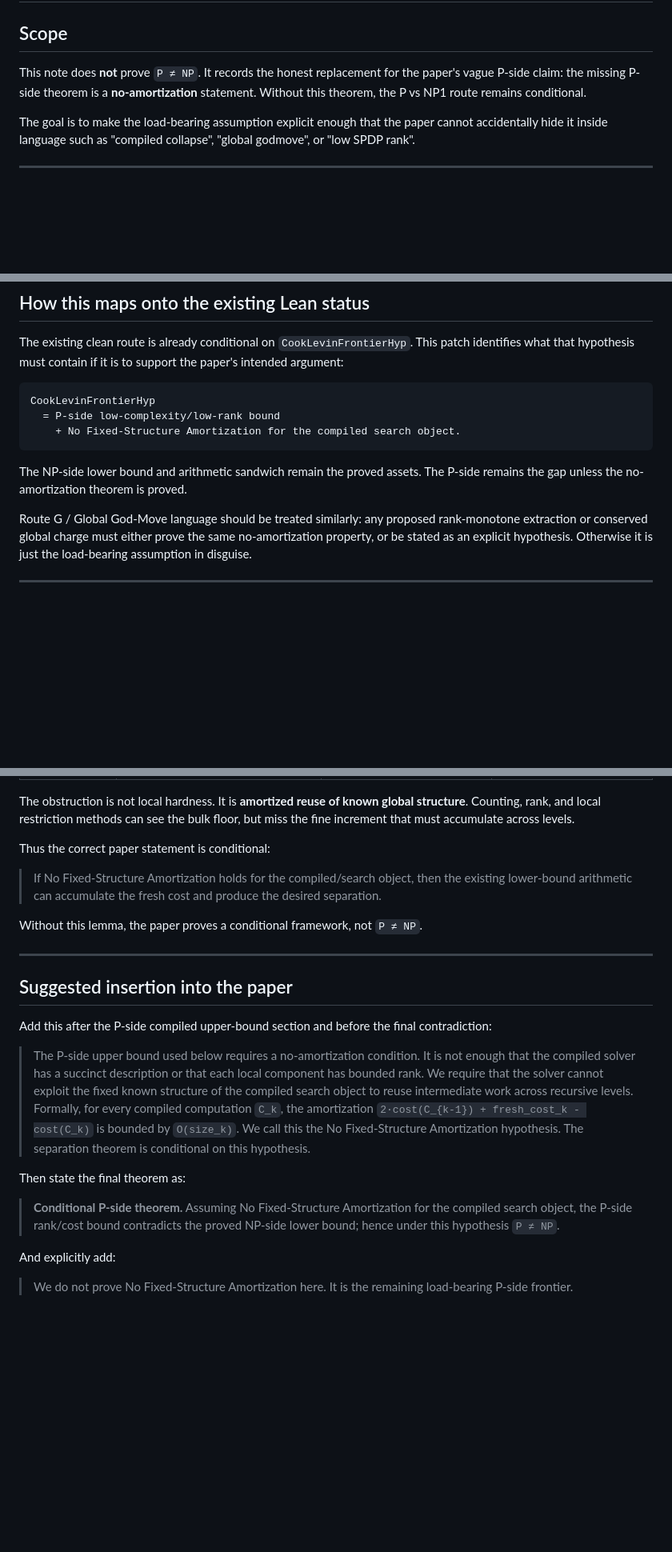
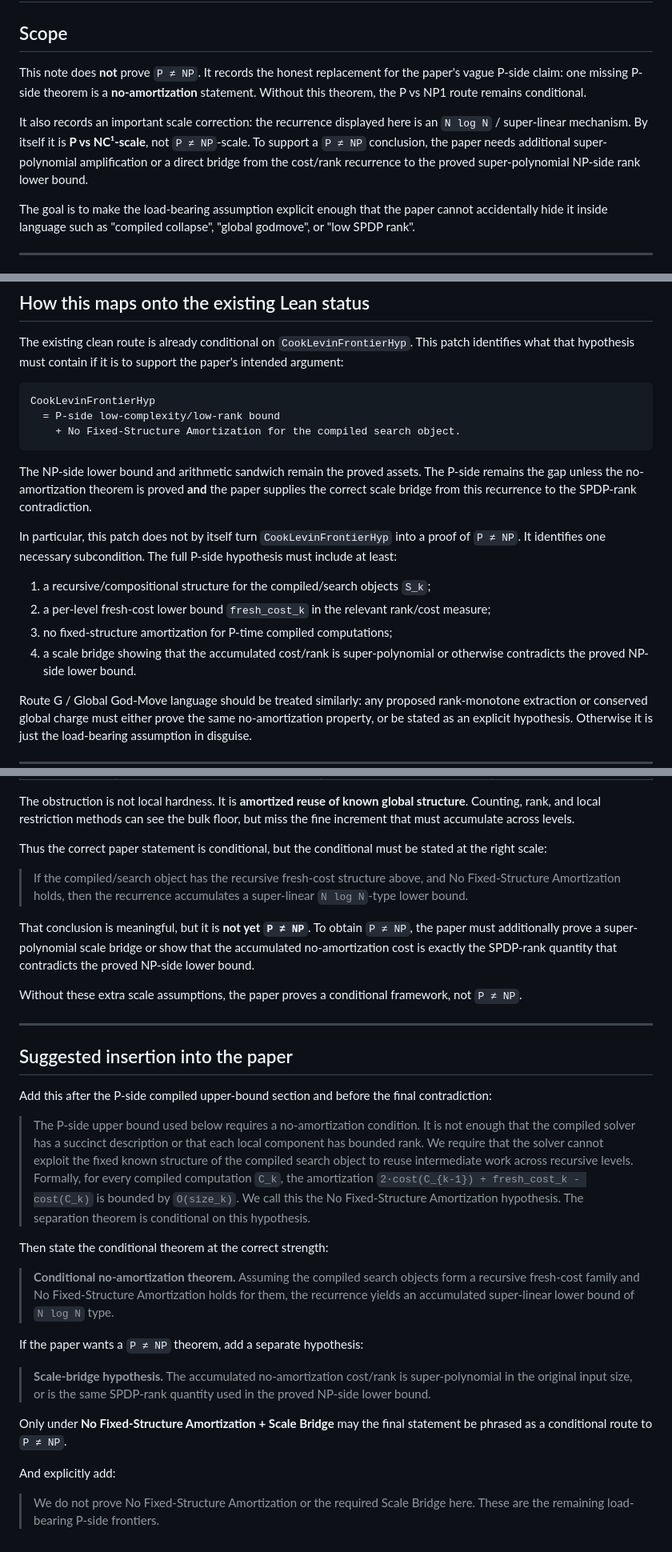
Before and after one commit to DarrenEdwards111/pall-lean, a Markdown page: PVSNP1_NO_AMORTIZATION_PATCH.md, 3 parts joined by grey strips. Shown at 80% size. Drawn GitHub-style; blank space fills up the shorter version.

Commit message:
P vs NP1 patch: add scale-bridge correction

````diff
--- a/PVSNP1_NO_AMORTIZATION_PATCH.md
+++ b/PVSNP1_NO_AMORTIZATION_PATCH.md
@@ -3,8 +3,14 @@
 ## Scope
 
 This note does **not** prove `P ≠ NP`.  It records the honest replacement for the
-paper's vague P-side claim: the missing P-side theorem is a **no-amortization**
+paper's vague P-side claim: one missing P-side theorem is a **no-amortization**
 statement.  Without this theorem, the P vs NP1 route remains conditional.
+
+It also records an important scale correction: the recurrence displayed here is
+an `N log N` / super-linear mechanism.  By itself it is **P vs NC¹-scale**, not
+`P ≠ NP`-scale.  To support a `P ≠ NP` conclusion, the paper needs additional
+super-polynomial amplification or a direct bridge from the cost/rank recurrence
+to the proved super-polynomial NP-side rank lower bound.
 
 The goal is to make the load-bearing assumption explicit enough that the paper
 cannot accidentally hide it inside language such as "compiled collapse", "global
@@ -74,7 +81,20 @@ CookLevinFrontierHyp
 ```
 
 The NP-side lower bound and arithmetic sandwich remain the proved assets.  The
-P-side remains the gap unless the no-amortization theorem is proved.
+P-side remains the gap unless the no-amortization theorem is proved **and** the
+paper supplies the correct scale bridge from this recurrence to the SPDP-rank
+contradiction.
+
+In particular, this patch does not by itself turn `CookLevinFrontierHyp` into a
+proof of `P ≠ NP`.  It identifies one necessary subcondition.  The full P-side
+hypothesis must include at least:
+
+1. a recursive/compositional structure for the compiled/search objects `S_k`;
+2. a per-level fresh-cost lower bound `fresh_cost_k` in the relevant rank/cost
+   measure;
+3. no fixed-structure amortization for P-time compiled computations;
+4. a scale bridge showing that the accumulated cost/rank is super-polynomial or
+   otherwise contradicts the proved NP-side lower bound.
 
 Route G / Global God-Move language should be treated similarly: any proposed
 rank-monotone extraction or conserved global charge must either prove the same
@@ -97,13 +117,20 @@ The obstruction is not local hardness.  It is **amortized reuse of known global
 structure**.  Counting, rank, and local restriction methods can see the bulk
 floor, but miss the fine increment that must accumulate across levels.
 
-Thus the correct paper statement is conditional:
+Thus the correct paper statement is conditional, but the conditional must be
+stated at the right scale:
 
-> If No Fixed-Structure Amortization holds for the compiled/search object, then
-> the existing lower-bound arithmetic can accumulate the fresh cost and produce
-> the desired separation.
+> If the compiled/search object has the recursive fresh-cost structure above,
+> and No Fixed-Structure Amortization holds, then the recurrence accumulates a
+> super-linear `N log N`-type lower bound.
 
-Without this lemma, the paper proves a conditional framework, not `P ≠ NP`.
+That conclusion is meaningful, but it is **not yet `P ≠ NP`**.  To obtain
+`P ≠ NP`, the paper must additionally prove a super-polynomial scale bridge or
+show that the accumulated no-amortization cost is exactly the SPDP-rank quantity
+that contradicts the proved NP-side lower bound.
+
+Without these extra scale assumptions, the paper proves a conditional framework,
+not `P ≠ NP`.
 
 ---
 
@@ -122,14 +149,24 @@ contradiction:
 > call this the No Fixed-Structure Amortization hypothesis.  The separation
 > theorem is conditional on this hypothesis.
 
-Then state the final theorem as:
+Then state the conditional theorem at the correct strength:
 
-> **Conditional P-side theorem.**
-> Assuming No Fixed-Structure Amortization for the compiled search object, the
-> P-side rank/cost bound contradicts the proved NP-side lower bound; hence under
-> this hypothesis `P ≠ NP`.
+> **Conditional no-amortization theorem.**
+> Assuming the compiled search objects form a recursive fresh-cost family and
+> No Fixed-Structure Amortization holds for them, the recurrence yields an
+> accumulated super-linear lower bound of `N log N` type.
+
+If the paper wants a `P ≠ NP` theorem, add a separate hypothesis:
+
+> **Scale-bridge hypothesis.**
+> The accumulated no-amortization cost/rank is super-polynomial in the original
+> input size, or is the same SPDP-rank quantity used in the proved NP-side lower
+> bound.
+
+Only under **No Fixed-Structure Amortization + Scale Bridge** may the final
+statement be phrased as a conditional route to `P ≠ NP`.
 
 And explicitly add:
 
-> We do not prove No Fixed-Structure Amortization here.  It is the remaining
-> load-bearing P-side frontier.
+> We do not prove No Fixed-Structure Amortization or the required Scale Bridge
+> here.  These are the remaining load-bearing P-side frontiers.
````
Also changed, not shown: other parts of PVSNP1_NO_AMORTIZATION_PATCH.md (+2 -1 lines), SCOPE_PVSNP1_AUDIT.md (+9 -4 lines).
